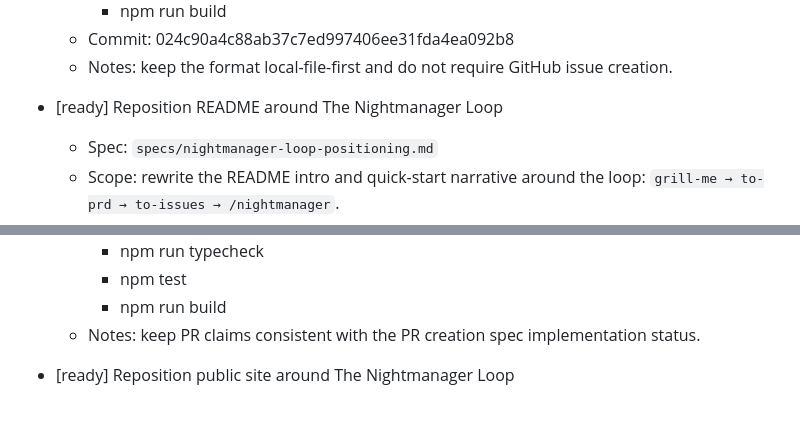
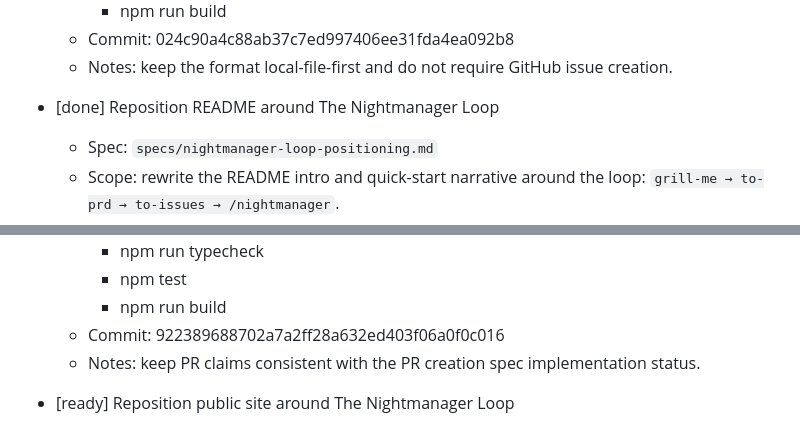
Before and after one commit to asabya/nightmanager, a Markdown page: TODOs.md, 2 parts joined by grey strips. Drawn GitHub-style.

Commit message:
Mark README loop TODO done

```diff
--- a/TODOs.md
+++ b/TODOs.md
@@ -43,7 +43,7 @@ Nightmanager implementation queue.
   - Commit: 024c90a4c88ab37c7ed997406ee31fda4ea092b8
   - Notes: keep the format local-file-first and do not require GitHub issue creation.
 
-- [ready] Reposition README around The Nightmanager Loop
+- [done] Reposition README around The Nightmanager Loop
   - Spec: `specs/nightmanager-loop-positioning.md`
   - Scope: rewrite the README intro and quick-start narrative around the loop: `grill-me → to-prd → to-issues → /nightmanager`.
   - Acceptance:
@@ -55,6 +55,7 @@ Nightmanager implementation queue.
     - npm run typecheck
     - npm test
     - npm run build
+  - Commit: 922389688702a7a2ff28a632ed403f06a0f0c016
   - Notes: keep PR claims consistent with the PR creation spec implementation status.
 
 - [ready] Reposition public site around The Nightmanager Loop
```
